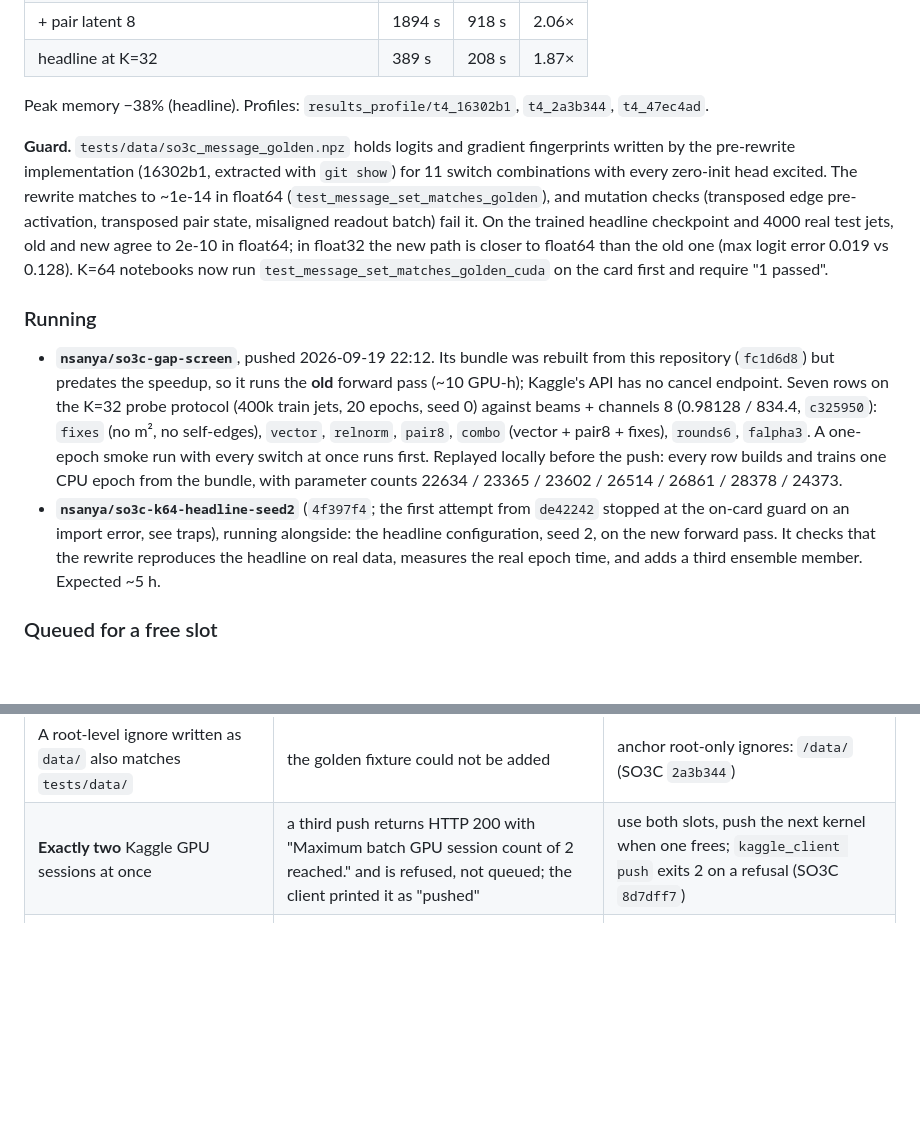
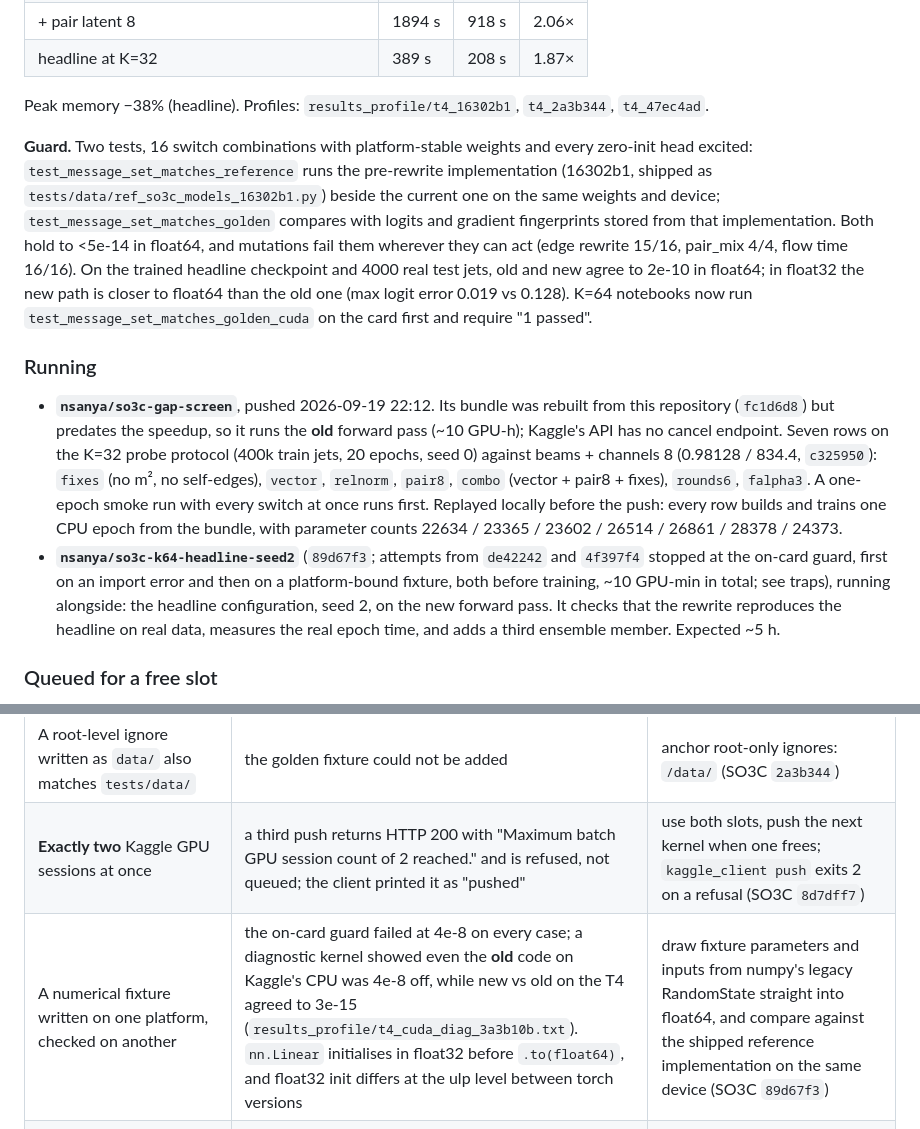
Before and after one commit to Nervni-Sanya/SO3C, a Markdown page: SO3C_STATUS.md, 2 parts joined by grey strips. GitHub-like rendering; blank space fills up the shorter version.

Commit message:
SO3C_STATUS.md: platform-bound fixture trap, guard now two-sided
Co-Authored-By: Claude Opus 5 <noreply@anthropic.com>

```diff
--- a/SO3C_STATUS.md
+++ b/SO3C_STATUS.md
@@ -115,12 +115,12 @@ A profile on the card (`benchmarks/profile_gpu.py`, notebook `kaggle_gpu_profile
 
 Peak memory −38% (headline). Profiles: `results_profile/t4_16302b1`, `t4_2a3b344`, `t4_47ec4ad`.
 
-**Guard.** `tests/data/so3c_message_golden.npz` holds logits and gradient fingerprints written by the pre-rewrite implementation (16302b1, extracted with `git show`) for 11 switch combinations with every zero-init head excited. The rewrite matches to ~1e-14 in float64 (`test_message_set_matches_golden`), and mutation checks (transposed edge pre-activation, transposed pair state, misaligned readout batch) fail it. On the trained headline checkpoint and 4000 real test jets, old and new agree to 2e-10 in float64; in float32 the new path is closer to float64 than the old one (max logit error 0.019 vs 0.128). K=64 notebooks now run `test_message_set_matches_golden_cuda` on the card first and require "1 passed".
+**Guard.** Two tests, 16 switch combinations with platform-stable weights and every zero-init head excited: `test_message_set_matches_reference` runs the pre-rewrite implementation (16302b1, shipped as `tests/data/ref_so3c_models_16302b1.py`) beside the current one on the same weights and device; `test_message_set_matches_golden` compares with logits and gradient fingerprints stored from that implementation. Both hold to <5e-14 in float64, and mutations fail them wherever they can act (edge rewrite 15/16, pair_mix 4/4, flow time 16/16). On the trained headline checkpoint and 4000 real test jets, old and new agree to 2e-10 in float64; in float32 the new path is closer to float64 than the old one (max logit error 0.019 vs 0.128). K=64 notebooks now run `test_message_set_matches_golden_cuda` on the card first and require "1 passed".
 
 ### Running
 
 - **`nsanya/so3c-gap-screen`**, pushed 2026-09-19 22:12. Its bundle was rebuilt from this repository (`fc1d6d8`) but predates the speedup, so it runs the **old** forward pass (~10 GPU-h); Kaggle's API has no cancel endpoint. Seven rows on the K=32 probe protocol (400k train jets, 20 epochs, seed 0) against beams + channels 8 (0.98128 / 834.4, `c325950`): `fixes` (no m², no self-edges), `vector`, `relnorm`, `pair8`, `combo` (vector + pair8 + fixes), `rounds6`, `falpha3`. A one-epoch smoke run with every switch at once runs first. Replayed locally before the push: every row builds and trains one CPU epoch from the bundle, with parameter counts 22634 / 23365 / 23602 / 26514 / 26861 / 28378 / 24373.
-- **`nsanya/so3c-k64-headline-seed2`** (`4f397f4`; the first attempt from `de42242` stopped at the on-card guard on an import error, see traps), running alongside: the headline configuration, seed 2, on the new forward pass. It checks that the rewrite reproduces the headline on real data, measures the real epoch time, and adds a third ensemble member. Expected ~5 h.
+- **`nsanya/so3c-k64-headline-seed2`** (`89d67f3`; attempts from `de42242` and `4f397f4` stopped at the on-card guard, first on an import error and then on a platform-bound fixture, both before training, ~10 GPU-min in total; see traps), running alongside: the headline configuration, seed 2, on the new forward pass. It checks that the rewrite reproduces the headline on real data, measures the real epoch time, and adds a third ensemble member. Expected ~5 h.
 
 ### Queued for a free slot
 
@@ -162,6 +162,7 @@ One seed per row, so a gain near +0.0004 AUC is at the edge of noise; confirm an
 | Bash collapses backslashes inside notebook-builder cells too | an escaped newline in a generated `print` became a real line break, and the profile kernel's last cell died with a SyntaxError (its data was already saved) | write builder fragments with the Write tool or use `chr(10)`; `ast.parse` every generated code cell before pushing |
 | A root-level ignore written as `data/` also matches `tests/data/` | the golden fixture could not be added | anchor root-only ignores: `/data/` (SO3C `2a3b344`) |
 | **Exactly two** Kaggle GPU sessions at once | a third push returns HTTP 200 with "Maximum batch GPU session count of 2 reached." and is refused, not queued; the client printed it as "pushed" | use both slots, push the next kernel when one frees; `kaggle_client push` exits 2 on a refusal (SO3C `8d7dff7`) |
+| A numerical fixture written on one platform, checked on another | the on-card guard failed at 4e-8 on every case; a diagnostic kernel showed even the **old** code on Kaggle's CPU was 4e-8 off, while new vs old on the T4 agreed to 3e-15 (`results_profile/t4_cuda_diag_3a3b10b.txt`). `nn.Linear` initialises in float32 before `.to(float64)`, and float32 init differs at the ulp level between torch versions | draw fixture parameters and inputs from numpy's legacy RandomState straight into float64, and compare against the shipped reference implementation on the same device (SO3C `89d67f3`) |
 | Kaggle's image has a regular top-level `tests` package in site-packages | while our `tests/` was a namespace package, `tests.message_golden` failed to import on the card and the golden guard stopped headline seed 2 after ~5 min (log in `results_k64/headline/`) | `tests/__init__.py` (SO3C `4f397f4`); replay bundles with a fake shadowing `tests` package on PYTHONPATH |
 
 ## Compute and quota facts
```
